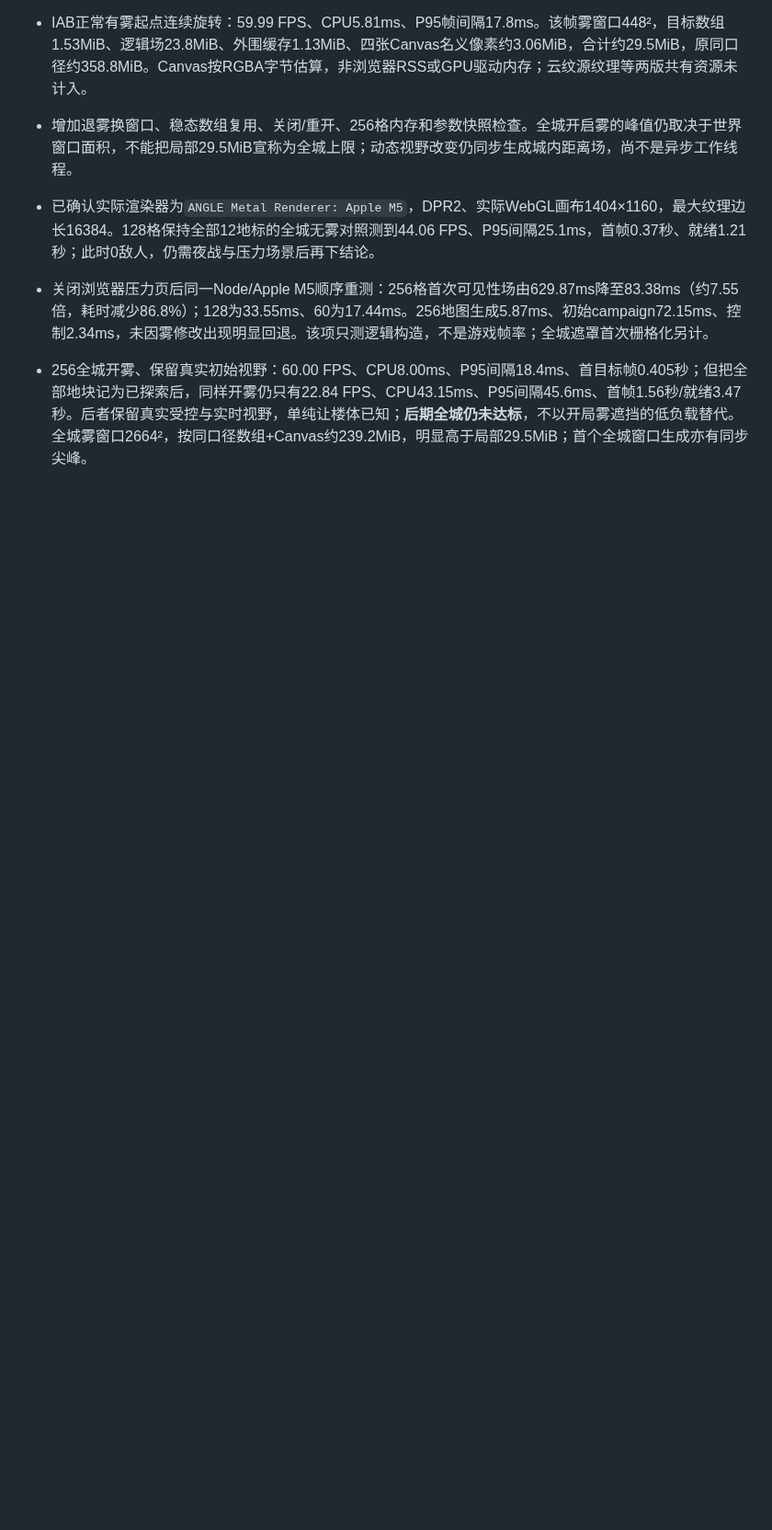
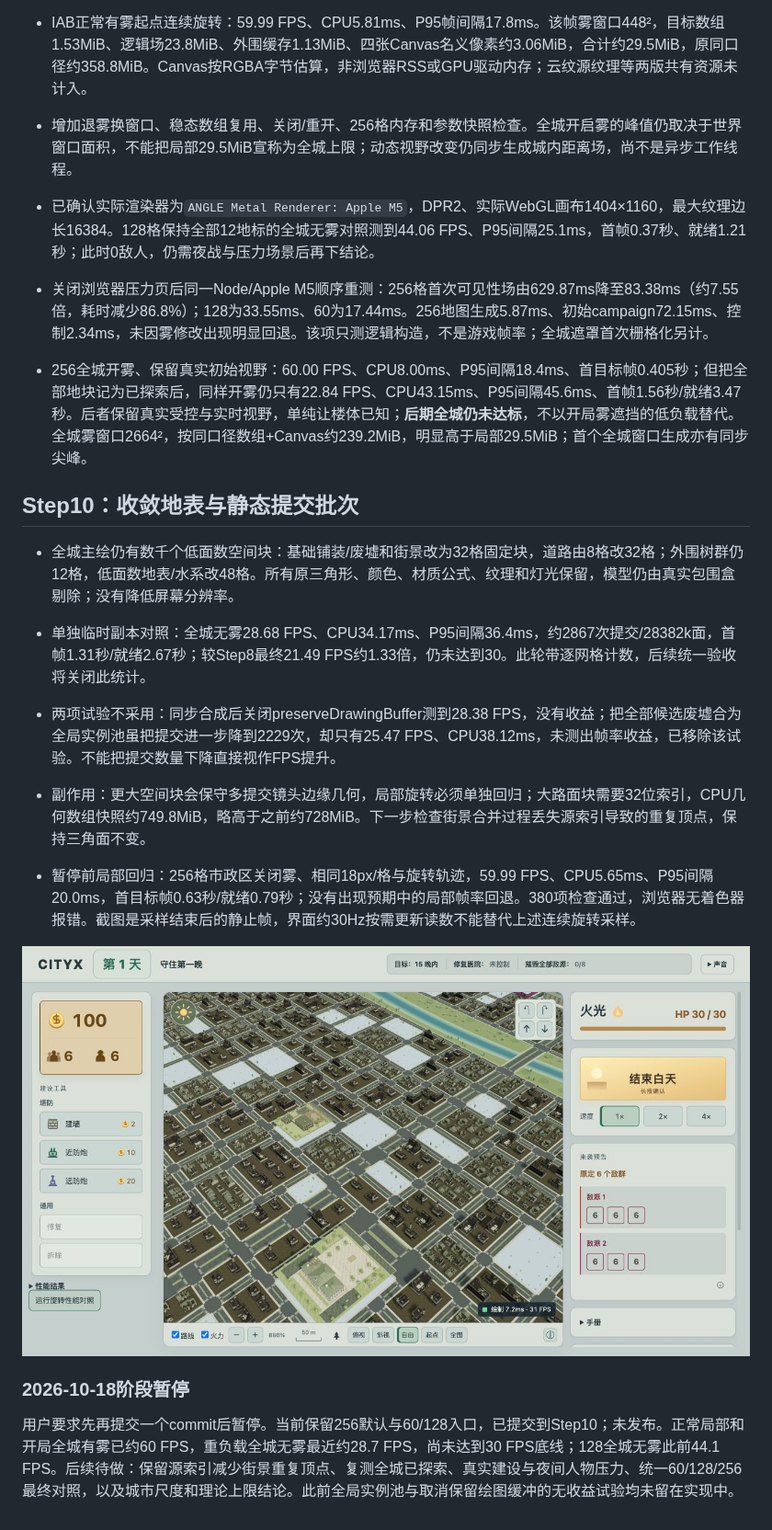
Before and after one commit to AporamaStudio/cityx, a Markdown page: docs/performance.md, the part around the change. Shown at 92% size. Drawn GitHub-style; pictures changed too: docs/assets/city-256-step10-civic.jpg (added); blank space fills up the shorter version.

```diff
--- a/docs/performance.md
+++ b/docs/performance.md
@@ -601,3 +601,18 @@ Codex IAB、1280×720，均为短窗口观察，未锁定完整浏览器/GPU版
 - 关闭浏览器压力页后同一Node/Apple M5顺序重测：256格首次可见性场由629.87ms降至83.38ms（约7.55倍，耗时减少86.8%）；128为33.55ms、60为17.44ms。256地图生成5.87ms、初始campaign72.15ms、控制2.34ms，未因雾修改出现明显回退。该项只测逻辑构造，不是游戏帧率；全城遮罩首次栅格化另计。
 
 - 256全城开雾、保留真实初始视野：60.00 FPS、CPU8.00ms、P95间隔18.4ms、首目标帧0.405秒；但把全部地块记为已探索后，同样开雾仍只有22.84 FPS、CPU43.15ms、P95间隔45.6ms、首帧1.56秒/就绪3.47秒。后者保留真实受控与实时视野，单纯让楼体已知；**后期全城仍未达标**，不以开局雾遮挡的低负载替代。全城雾窗口2664²，按同口径数组+Canvas约239.2MiB，明显高于局部29.5MiB；首个全城窗口生成亦有同步尖峰。
+
+## Step10：收敛地表与静态提交批次
+
+- 全城主绘仍有数千个低面数空间块：基础铺装/废墟和街景改为32格固定块，道路由8格改32格；外围树群仍12格，低面数地表/水系改48格。所有原三角形、颜色、材质公式、纹理和灯光保留，模型仍由真实包围盒剔除；没有降低屏幕分辨率。
+- 单独临时副本对照：全城无雾28.68 FPS、CPU34.17ms、P95间隔36.4ms，约2867次提交/28382k面，首帧1.31秒/就绪2.67秒；较Step8最终21.49 FPS约1.33倍，仍未达到30。此轮带逐网格计数，后续统一验收将关闭此统计。
+- 两项试验不采用：同步合成后关闭preserveDrawingBuffer测到28.38 FPS，没有收益；把全部候选废墟合为全局实例池虽把提交进一步降到2229次，却只有25.47 FPS、CPU38.12ms，未测出帧率收益，已移除该试验。不能把提交数量下降直接视作FPS提升。
+- 副作用：更大空间块会保守多提交镜头边缘几何，局部旋转必须单独回归；大路面块需要32位索引，CPU几何数组快照约749.8MiB，略高于之前约728MiB。下一步检查街景合并过程丢失源索引导致的重复顶点，保持三角面不变。
+
+- 暂停前局部回归：256格市政区关闭雾、相同18px/格与旋转轨迹，59.99 FPS、CPU5.65ms、P95间隔20.0ms，首目标帧0.63秒/就绪0.79秒；没有出现预期中的局部帧率回退。380项检查通过，浏览器无着色器报错。截图是采样结束后的静止帧，界面约30Hz按需更新读数不能替代上述连续旋转采样。
+
+![Step10市政区实景，采样结束后的静止画面](assets/city-256-step10-civic.jpg)
+
+### 2026-10-18阶段暂停
+
+用户要求先再提交一个commit后暂停。当前保留256默认与60/128入口，已提交到Step10；未发布。正常局部和开局全城有雾已约60 FPS，重负载全城无雾最近约28.7 FPS，尚未达到30 FPS底线；128全城无雾此前44.1 FPS。后续待做：保留源索引减少街景重复顶点、复测全城已探索、真实建设与夜间人物压力、统一60/128/256最终对照，以及城市尺度和理论上限结论。此前全局实例池与取消保留绘图缓冲的无收益试验均未留在实现中。
```
Also changed, not shown: proj_brief.md (+2 -2 lines), 5 other files.
